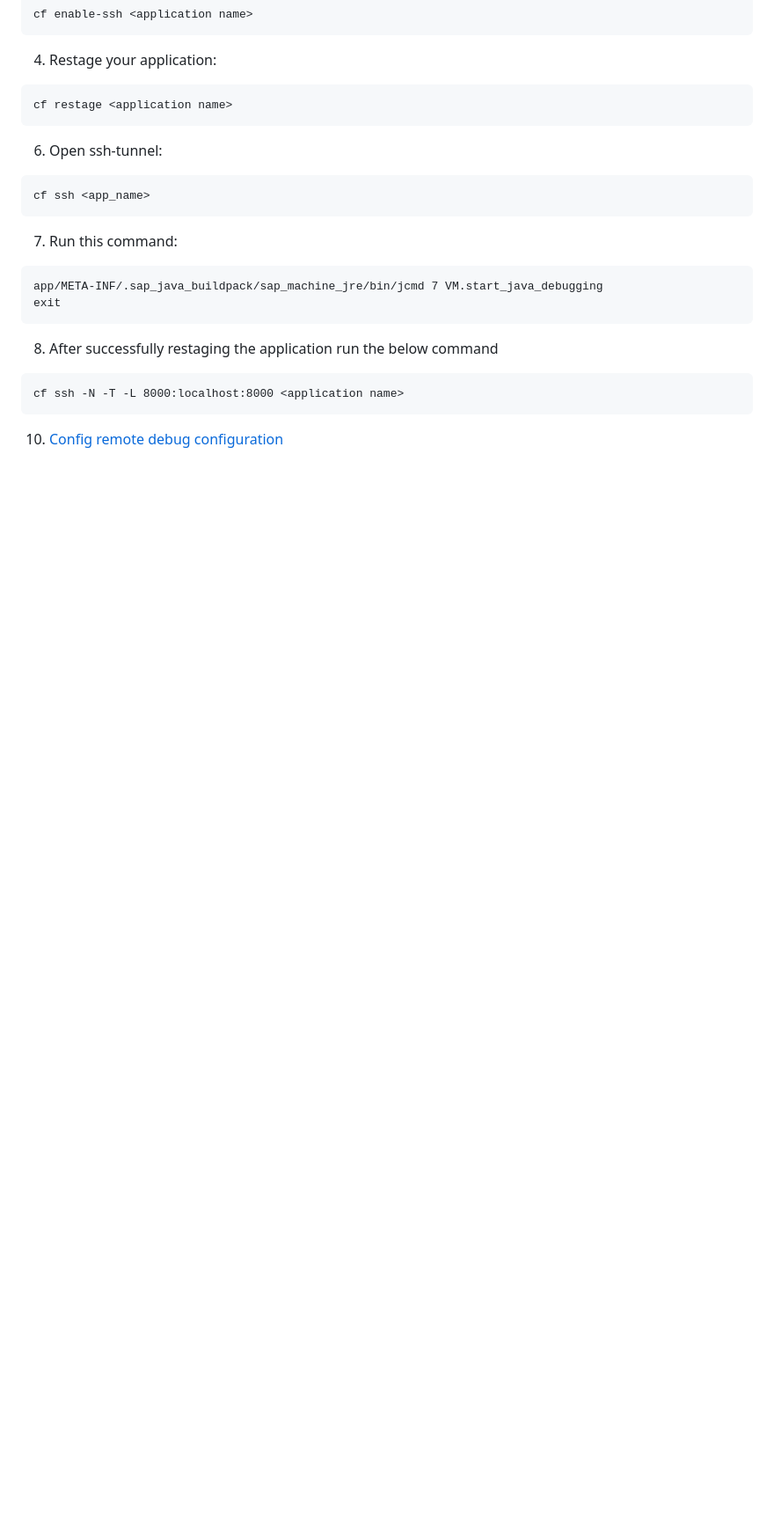
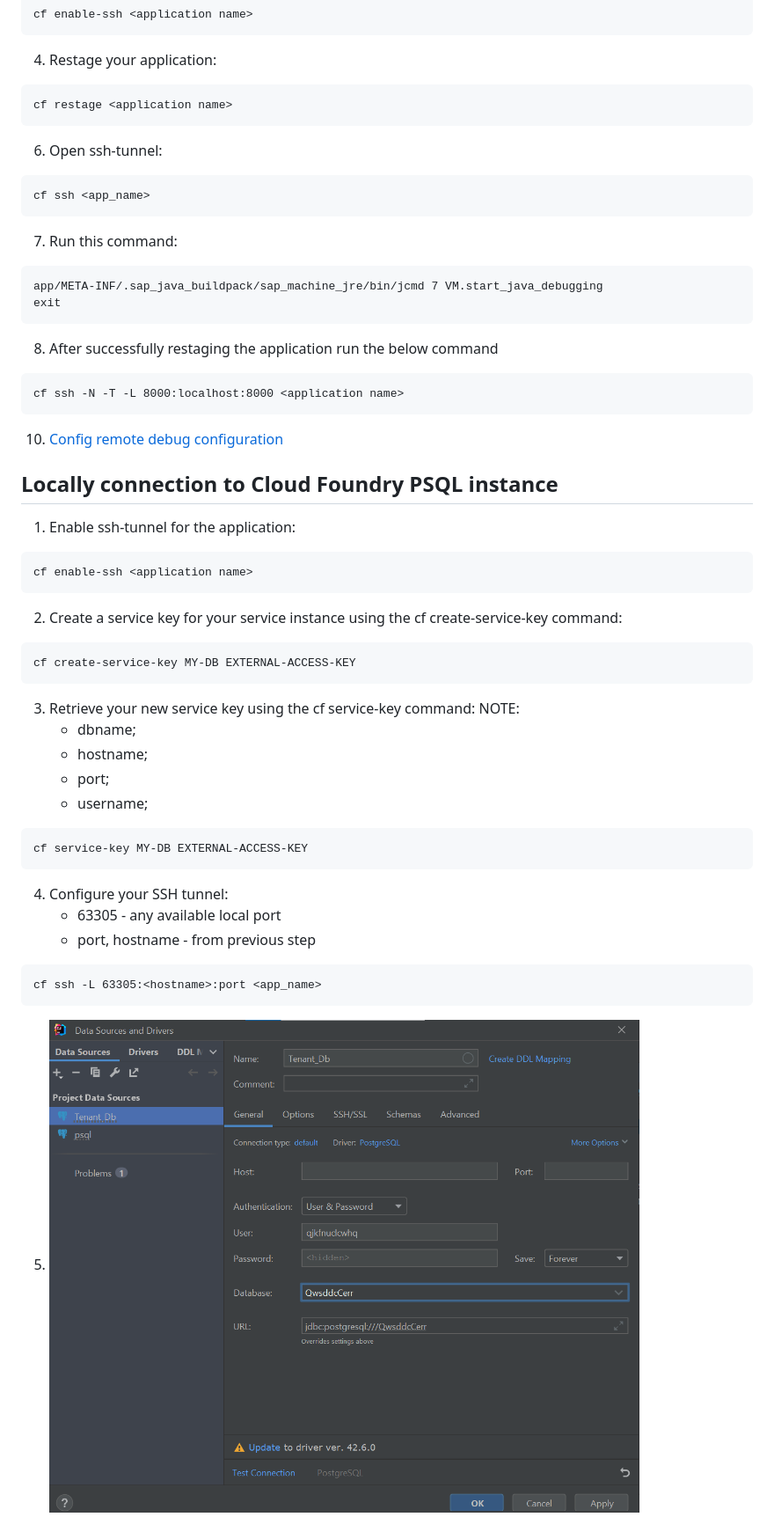
Before and after one commit to YARMARK/spring-boot-REST-API-mutlitenancy-app, a Markdown page: README.md, the part around the change printed below. Shown: that part at 88% size. Rendered like a GitHub page; pictures changed too: image/dbCfg.png (added); blank space fills up the shorter version.

````diff
--- a/README.md
+++ b/README.md
@@ -143,3 +146,34 @@ exit
 cf ssh -N -T -L 8000:localhost:8000 <application name>
 ```
 10. [Config remote debug configuration](https://blogs.sap.com/2019/07/24/remote-debugging-on-cloud-foundry/)
+
+## Locally connection to Cloud Foundry PSQL instance
+
+1. Enable ssh-tunnel for the application:
+```
+cf enable-ssh <application name>
+```
+
+2. Create a service key for your service instance using the cf create-service-key command:
+```
+cf create-service-key MY-DB EXTERNAL-ACCESS-KEY
+```
+
+3. Retrieve your new service key using the cf service-key command:
+    NOTE:
+     * dbname;
+     * hostname;
+     * port;
+     * username;
+```
+cf service-key MY-DB EXTERNAL-ACCESS-KEY
+```
+
+4. Configure your SSH tunnel:
+    * 63305 - any available local port
+    * port, hostname - from previous step
+```
+cf ssh -L 63305:<hostname>:port <app_name>
+```
+
+5. ![Access connection in IntelliJ Idea](image/dbCfg.png)
````
Also changed, not shown: other parts of README.md (+5 -2 lines), 1 other file.
